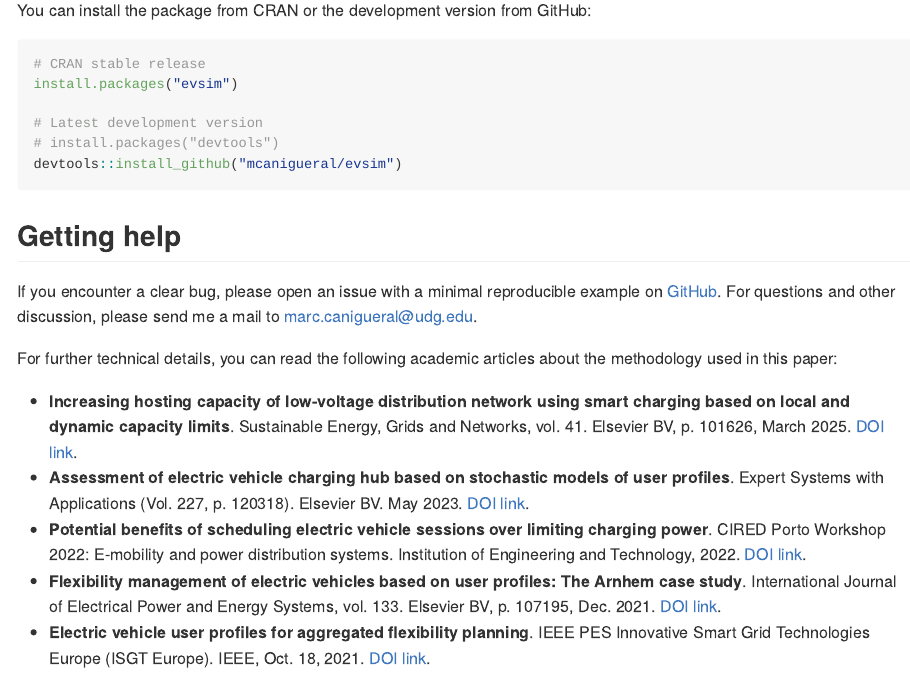
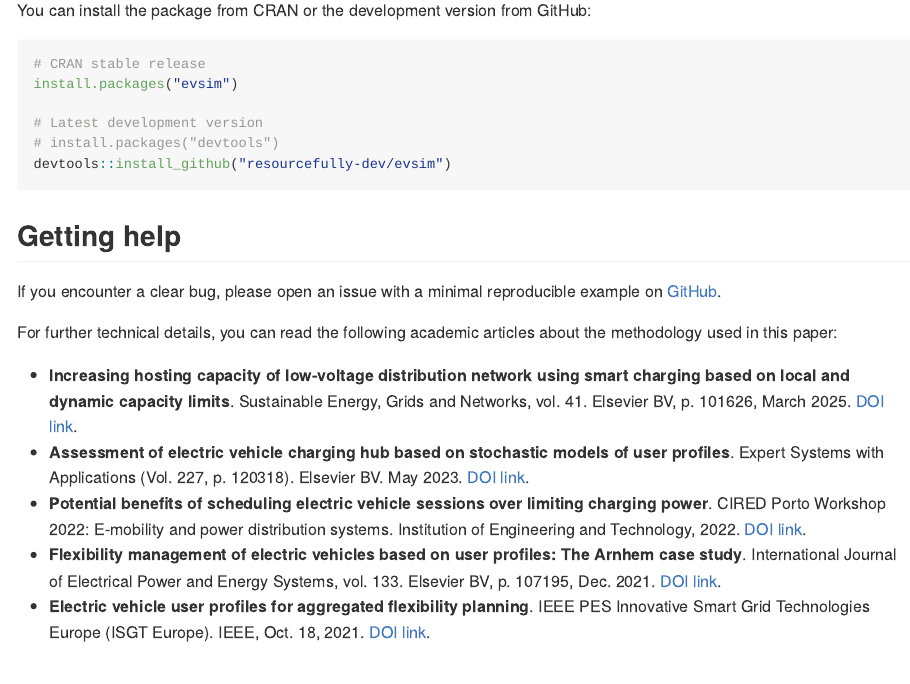
Before and after one commit to mcanigueral/evsim, an R Markdown document (README.Rmd): the page in a window 1100 px wide, from 640 px down. The pictures show the output file README.md that the author committed with the source, drawn offline in the style of GitHub; badge pictures from the web are left out.

Commit message:
Update documentation

````diff
--- a/README.Rmd
+++ b/README.Rmd
@@ -50,13 +50,13 @@ install.packages("evsim")
 
 # Latest development version
 # install.packages("devtools")
-devtools::install_github("mcanigueral/evsim")
+devtools::install_github("resourcefully-dev/evsim")
 ```
 
 
 ## Getting help
 
-If you encounter a clear bug, please open an issue with a minimal reproducible example on [GitHub](https://github.com/mcanigueral/evprof/issues). For questions and other discussion, please send me a mail to [marc.canigueral@udg.edu](mailto:marc.canigueral@udg.edu).
+If you encounter a clear bug, please open an issue with a minimal reproducible example on [GitHub](https://github.com/mcanigueral/evprof/issues).
 
 For further technical details, you can read the following academic articles about the methodology used in this paper:
 
````
Also changed, not shown: README.md, docs/pkgdown.yml, docs/search.json, 2 other files.
